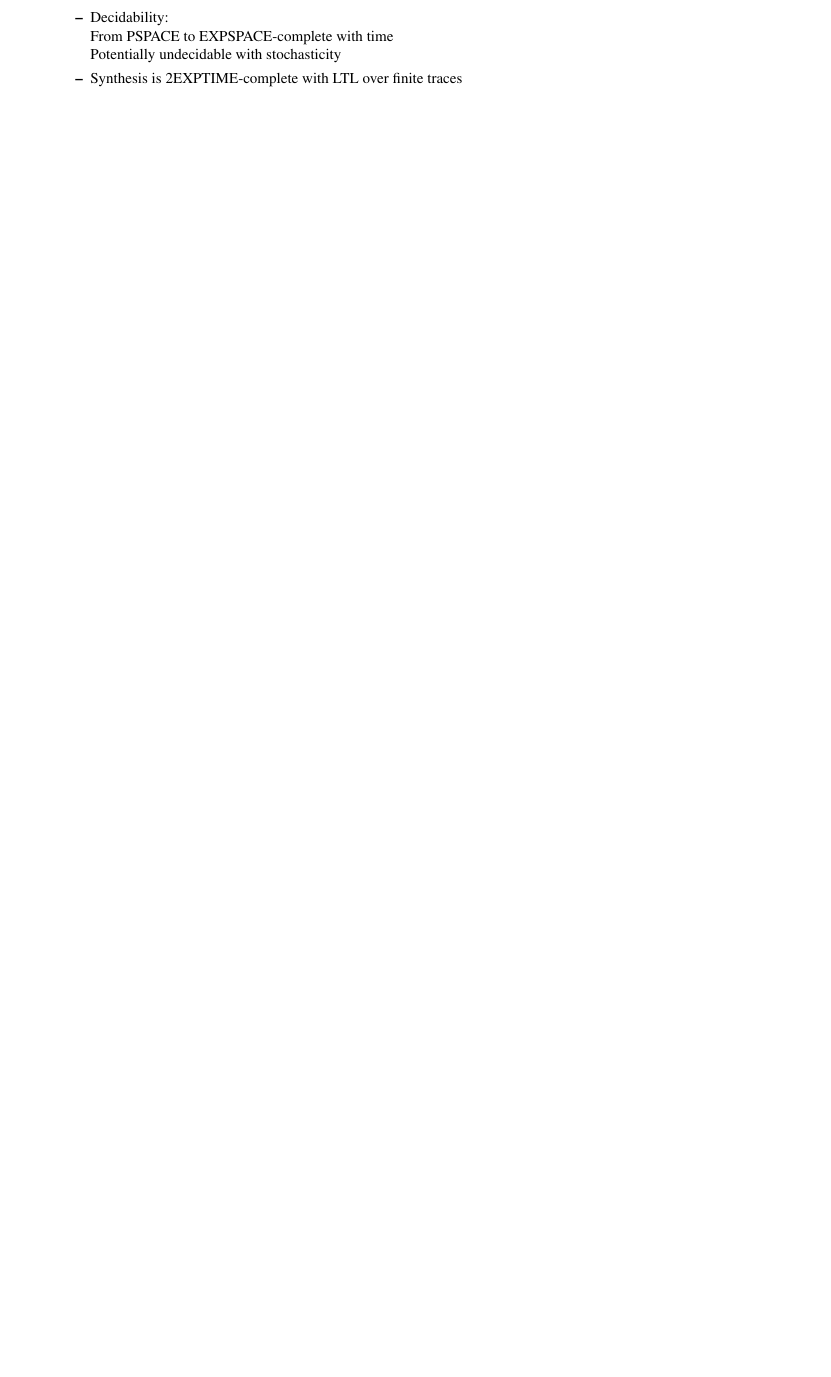
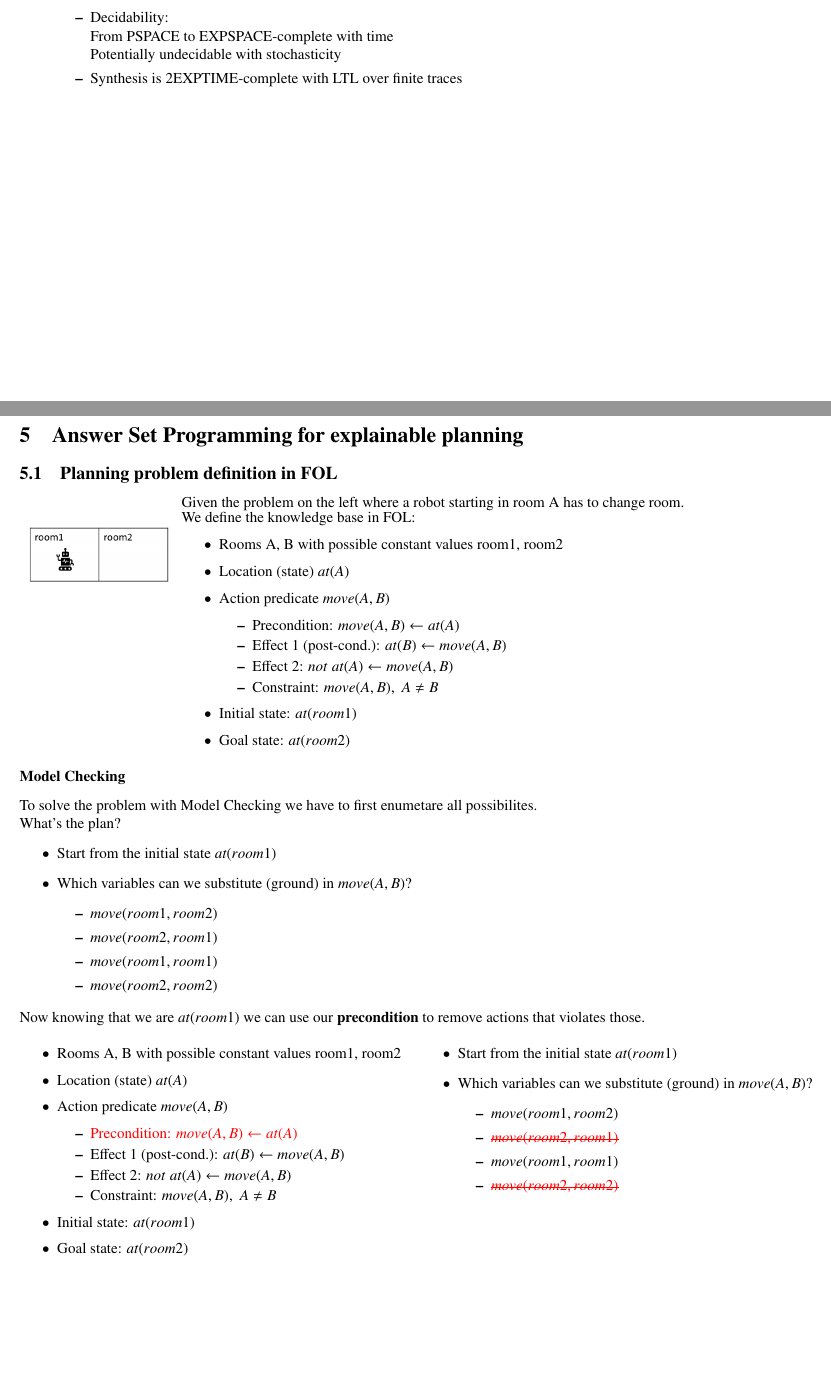
Before and after one commit to LorenzoBonanni/XAI_Notes, a LaTeX document (main.tex, which reads sections/answer_set_programming.tex): part of page 20 of 20 before the commit and two parts of pages 20 and 21 of 22 after it, the two joined at a grey line, cut so that both start at the same text, the shorter picture padded with empty space. Compiled offline with pdfLaTeX.

Commit message:
Started Section on Answer Set Programming

```diff
--- a/main.tex
+++ b/main.tex
@@ -14,8 +14,10 @@
 \usepackage{xstring}
 \usepackage{txfonts}
 \usepackage{mathpartir}
+\usepackage{soul}
 \newcommand{\drawback}{\textbf{\textcolor{Red}{drawback }}}
 \newcommand{\advantage}{\textbf{\textcolor{Green}{advantage }}}
+
 
 \hypersetup{
     colorlinks=true,
--- /dev/null
+++ b/sections/answer_set_programming.tex
@@ -0,0 +1,73 @@
+\section{Answer Set Programming for explainable planning}
+\subsection{Planning problem definition in FOL}
+\begin{minipage}[t]{0.2\textwidth}
+    \begin{figure}[H]
+        \includegraphics[width=0.9\textwidth]{img/env.png}
+        \centering
+    \end{figure}
+\end{minipage}
+\begin{minipage}[t]{0.8\textwidth}
+    Given the problem on the left where a robot starting in room A has to change room.\\
+    We define the knowledge base in FOL:
+    \setstretch{0.5}
+    \begin{itemize}
+        \item Rooms A, B with possible constant values room1, room2
+        \item Location (state) $at(A)$
+        \item Action predicate $move(A, B)$
+        \begin{itemize}
+            \item Precondition: $move(A, B) \leftarrow at(A)$
+            \item Effect 1 (post-cond.): $at(B) \leftarrow move(A, B)$
+            \item Effect 2: $not\;at(A) \leftarrow move(A, B)$
+            \item Constraint: $move(A, B),\;A \ne B$
+        \end{itemize}
+        \item Initial state: $at(room1)$
+        \item Goal state: $at(room2)$
+    \end{itemize}
+\end{minipage}
+\singlespacing
+\subsubsection*{Model Checking}
+To solve the problem with Model Checking we have to first enumetare all possibilites.\\
+What's the plan?
+\begin{itemize}
+    \item Start from the initial state $at(room1)$
+    \item Which variables can we substitute (ground) in $move(A, B)$?
+    \begin{itemize}
+        \item $move(room1, room2)$
+        \item $move(room2, room1)$
+        \item $move(room1, room1)$
+        \item $move(room2, room2)$
+    \end{itemize}
+\end{itemize}
+
+\vspace*{1pt}
+Now knowing that we are $at(room1)$ we can use our \textbf{precondition} to remove actions that violates those.\\
+
+\begin{minipage}[t]{0.5\textwidth}
+    \setstretch{0.5}
+    \begin{itemize}
+        \item Rooms A, B with possible constant values room1, room2
+        \item Location (state) $at(A)$
+        \item Action predicate $move(A, B)$
+        \begin{itemize}
+            \item \textcolor{red}{Precondition: $move(A, B) \leftarrow at(A)$}
+            \item Effect 1 (post-cond.): $at(B) \leftarrow move(A, B)$
+            \item Effect 2: $not\;at(A) \leftarrow move(A, B)$
+            \item Constraint: $move(A, B),\;A \ne B$
+        \end{itemize}
+        \item Initial state: $at(room1)$
+        \item Goal state: $at(room2)$
+    \end{itemize}
+\end{minipage}
+\begin{minipage}[t]{0.8\textwidth}
+    \begin{itemize}
+        \item Start from the initial state $at(room1)$
+        \item Which variables can we substitute (ground) in $move(A, B)$?
+        \begin{itemize}
+            \item $move(room1, room2)$
+            \item \textcolor{red}{\st{$move(room2, room1)$}}
+            \item $move(room1, room1)$
+            \item \textcolor{red}{\st{$move(room2, room2)$}}
+        \end{itemize}
+    \end{itemize}
+\end{minipage}
+\newpage
```
Also changed, not shown: img/env.png (added), univr.svg (deleted), main.tex (1 more changed lines), sections/answer_set_programming.tex (78 more changed lines).
